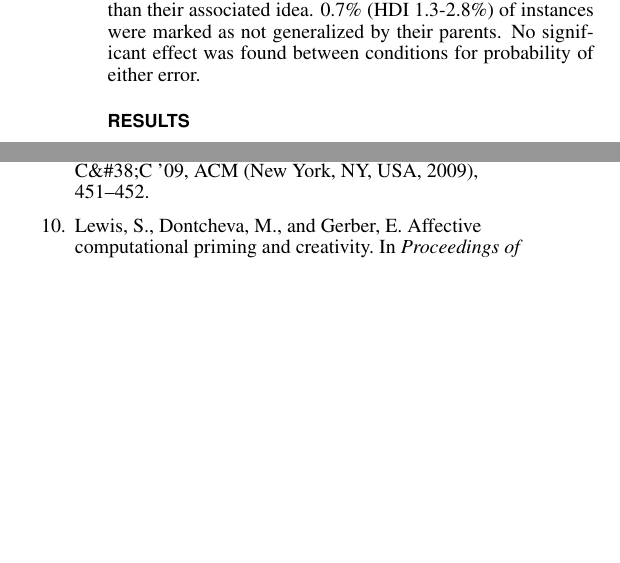
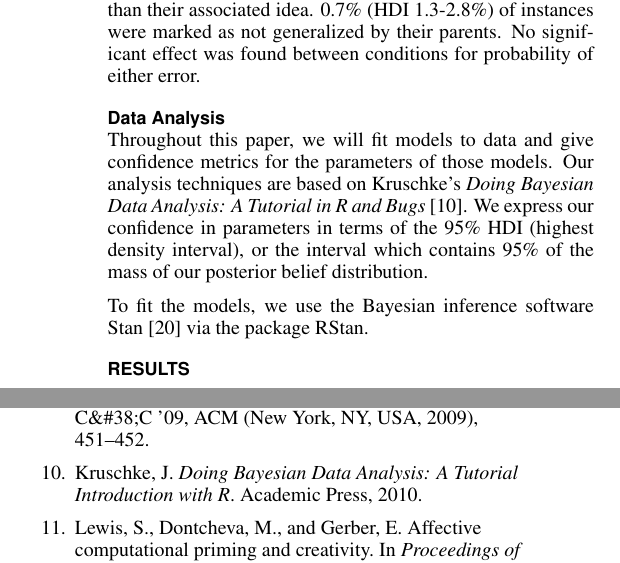
Before and after one commit to filkry/crowbrain, a LaTeX document (chi2014/paper.tex, which reads chi2014/method.tex): two parts of the columns of pages 6 and 11 of 12, joined at a grey line, cut so that both start at the same text, the shorter picture padded with empty space. Compiled offline with pdfLaTeX.

Commit message:
Added a very brief section on data analysis

```diff
--- a/chi2014/method.tex
+++ b/chi2014/method.tex
@@ -124,6 +124,11 @@ Clustering was performed using a custom-built tool that assisted in finding inst
 
 The primary author clustered the 3007 response instances into ideas and category trees. A researcher not involved in the project randomly sampled 40 category trees to assess whether ideas within the tree should be there, and whether parent-child relationships correctly encoded generalizations of concepts. 10\% (HDI 6-14) of instances were marked as specific than their associated idea. 0.7\% (HDI 1.3-2.8\%) of instances were marked as not generalized by their parents. No significant effect was found between conditions for probability of either error.
 
+\subsection{Data Analysis}
+Throughout this paper, we will fit models to data and give confidence metrics for the parameters of those models. Our analysis techniques are based on Kruschke's \emph{Doing Bayesian Data Analysis: A Tutorial in R and Bugs} \cite{kruschke_doing_2010}. We express our confidence in parameters in terms of the 95\% HDI (highest density interval), or the interval which contains 95\% of the mass of our posterior belief distribution.
+
+To fit the models, we use the Bayesian inference software Stan \cite{stan-software:2013} via the package RStan.
+
 %In brief summary, the root idea that most closely matches the strategy in the instance is selected, and then that root idea and the new instance are compared in generality. This process may be repeated depending on this generality relationship, until instance is either placed in an existing idea or a new idea node is created.
 
 
```
